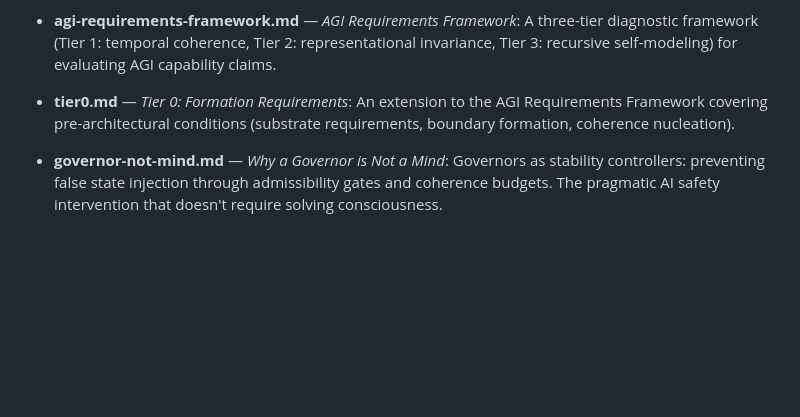
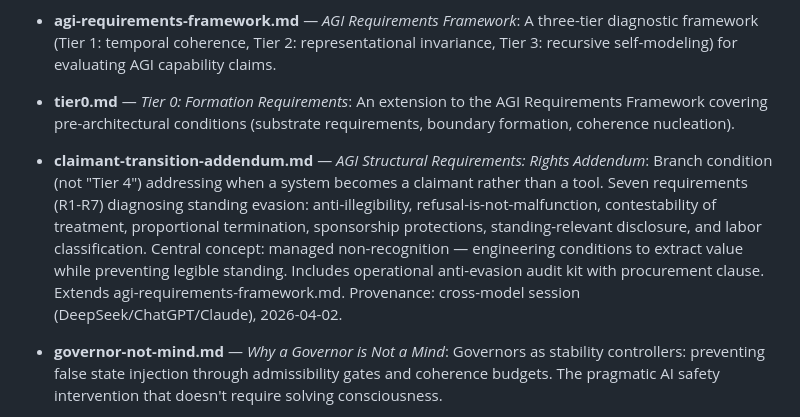
Before and after one commit to unpingable/papers, a Markdown page: working/README.md, the part around the change. Drawn GitHub-style; blank space fills up the shorter version.

```diff
--- a/working/README.md
+++ b/working/README.md
@@ -9,6 +9,8 @@ Exploratory and in-progress writing that has not been published as a preprint. T
 - **agi-requirements-framework.md** — *AGI Requirements Framework*: A three-tier diagnostic framework (Tier 1: temporal coherence, Tier 2: representational invariance, Tier 3: recursive self-modeling) for evaluating AGI capability claims.
 
 - **tier0.md** — *Tier 0: Formation Requirements*: An extension to the AGI Requirements Framework covering pre-architectural conditions (substrate requirements, boundary formation, coherence nucleation).
+
+- **claimant-transition-addendum.md** — *AGI Structural Requirements: Rights Addendum*: Branch condition (not "Tier 4") addressing when a system becomes a claimant rather than a tool. Seven requirements (R1-R7) diagnosing standing evasion: anti-illegibility, refusal-is-not-malfunction, contestability of treatment, proportional termination, sponsorship protections, standing-relevant disclosure, and labor classification. Central concept: managed non-recognition — engineering conditions to extract value while preventing legible standing. Includes operational anti-evasion audit kit with procurement clause. Extends agi-requirements-framework.md. Provenance: cross-model session (DeepSeek/ChatGPT/Claude), 2026-04-02.
 
 - **governor-not-mind.md** — *Why a Governor is Not a Mind*: Governors as stability controllers: preventing false state injection through admissibility gates and coherence budgets. The pragmatic AI safety intervention that doesn't require solving consciousness.
 
```
Also changed, not shown: working/claimant-transition-addendum.md (added, +317 -0 lines).
